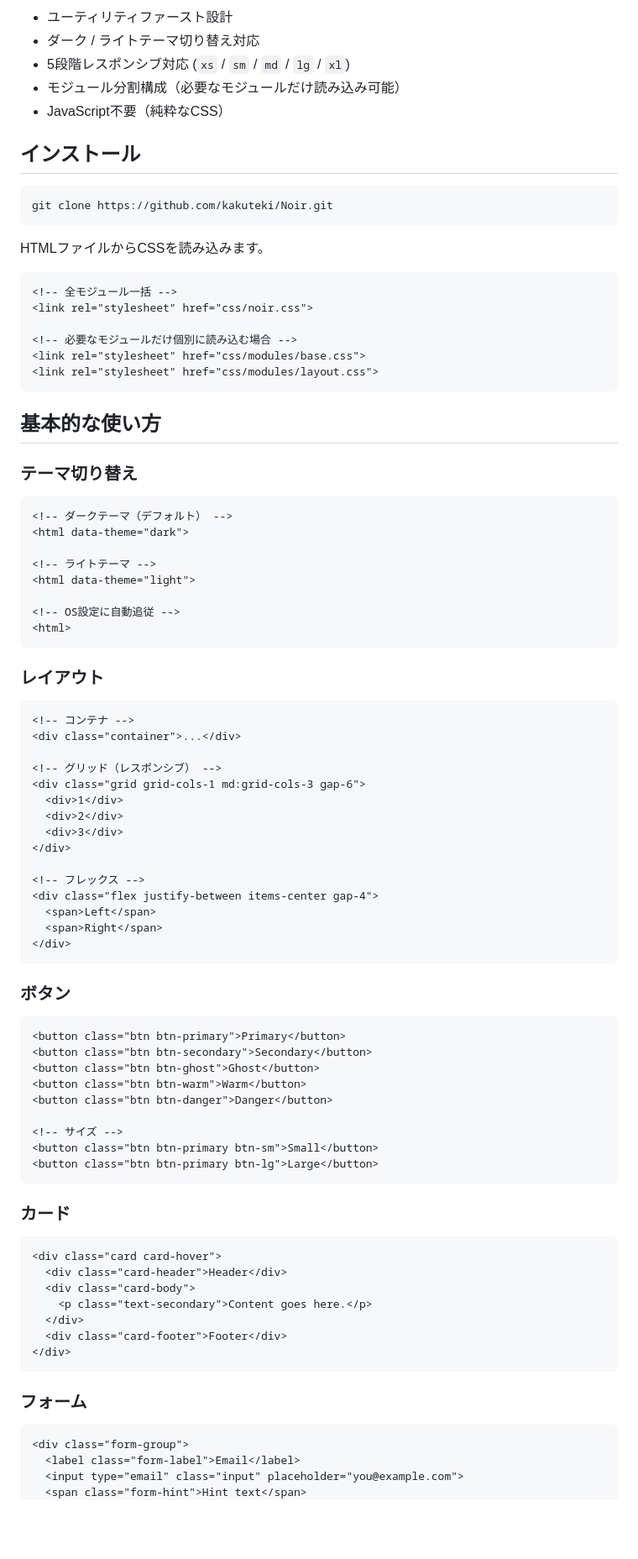
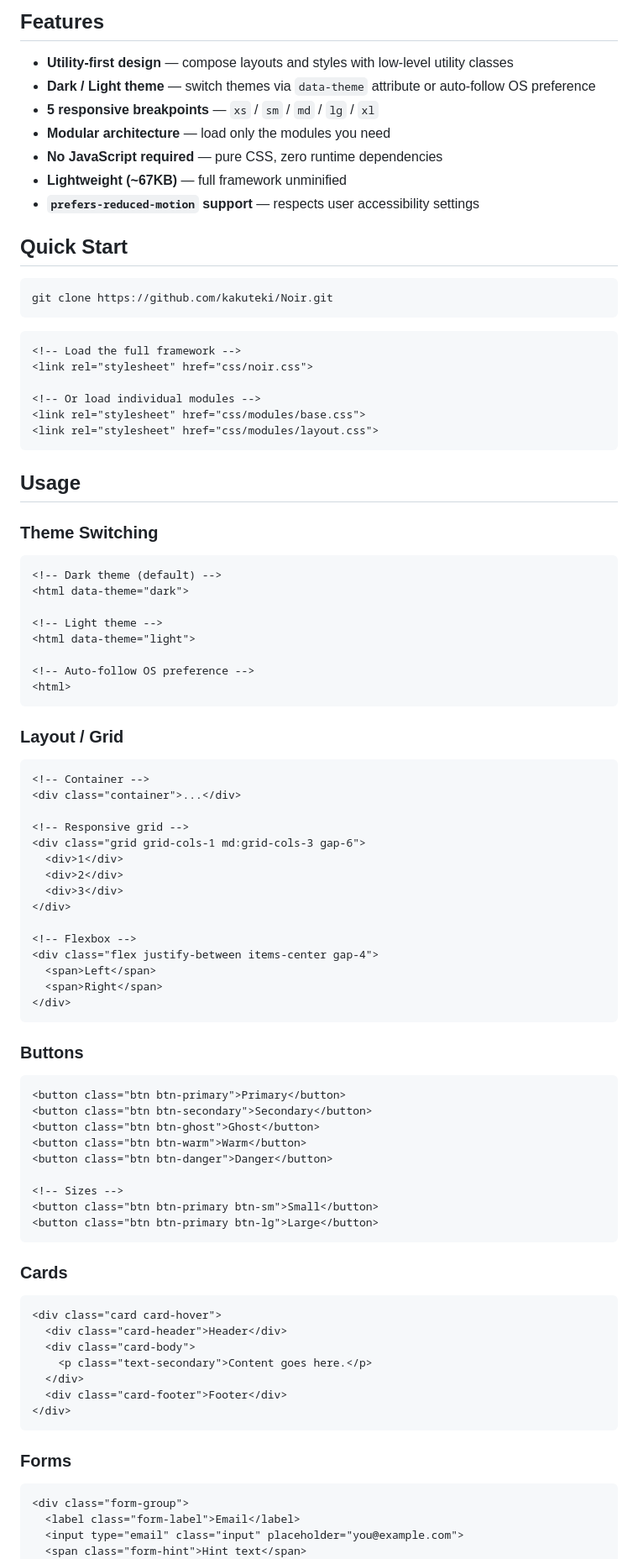
Before and after one commit to kakuteki/Noir, a Markdown page: README.md, the part around one of its changes. Shown at 84% size. Drawn GitHub-style; blank space fills up the shorter version.

````diff
--- a/README.md
+++ b/README.md
@@ -7,63 +8,65 @@
 
-- ユーティリティファースト設計
-- ダーク / ライトテーマ切り替え対応
-- 5段階レスポンシブ対応 (`xs` / `sm` / `md` / `lg` / `xl`)
-- モジュール分割構成（必要なモジュールだけ読み込み可能）
-- JavaScript不要（純粋なCSS）
+## Features
 
-## インストール
+- **Utility-first design** — compose layouts and styles with low-level utility classes
+- **Dark / Light theme** — switch themes via `data-theme` attribute or auto-follow OS preference
+- **5 responsive breakpoints** — `xs` / `sm` / `md` / `lg` / `xl`
+- **Modular architecture** — load only the modules you need
+- **No JavaScript required** — pure CSS, zero runtime dependencies
+- **Lightweight (~67KB)** — full framework unminified
+- **`prefers-reduced-motion` support** — respects user accessibility settings
+
+## Quick Start
 
 ```bash
 git clone https://github.com/kakuteki/Noir.git
 ```
 
-HTMLファイルからCSSを読み込みます。
-
 ```html
-<!-- 全モジュール一括 -->
+<!-- Load the full framework -->
 <link rel="stylesheet" href="css/noir.css">
 
-<!-- 必要なモジュールだけ個別に読み込む場合 -->
+<!-- Or load individual modules -->
 <link rel="stylesheet" href="css/modules/base.css">
 <link rel="stylesheet" href="css/modules/layout.css">
 ```
 
-## 基本的な使い方
+## Usage
 
-### テーマ切り替え
+### Theme Switching
 
 ```html
-<!-- ダークテーマ（デフォルト） -->
+<!-- Dark theme (default) -->
 <html data-theme="dark">
 
-<!-- ライトテーマ -->
+<!-- Light theme -->
 <html data-theme="light">
 
-<!-- OS設定に自動追従 -->
+<!-- Auto-follow OS preference -->
 <html>
 ```
 
-### レイアウト
+### Layout / Grid
 
 ```html
-<!-- コンテナ -->
+<!-- Container -->
 <div class="container">...</div>
 
-<!-- グリッド（レスポンシブ） -->
+<!-- Responsive grid -->
 <div class="grid grid-cols-1 md:grid-cols-3 gap-6">
   <div>1</div>
   <div>2</div>
   <div>3</div>
 </div>
 
-<!-- フレックス -->
+<!-- Flexbox -->
 <div class="flex justify-between items-center gap-4">
   <span>Left</span>
   <span>Right</span>
 </div>
 ```
 
-### ボタン
+### Buttons
 
 ```html
 <button class="btn btn-primary">Primary</button>
@@ -72,12 +75,12 @@ HTMLファイルからCSSを読み込みます。
 <button class="btn btn-warm">Warm</button>
 <button class="btn btn-danger">Danger</button>
 
-<!-- サイズ -->
+<!-- Sizes -->
 <button class="btn btn-primary btn-sm">Small</button>
 <button class="btn btn-primary btn-lg">Large</button>
 ```
 
-### カード
+### Cards
 
 ```html
 <div class="card card-hover">
@@ -89,7 +92,7 @@ HTMLファイルからCSSを読み込みます。
 </div>
 ```
 
-### フォーム
+### Forms
 
 ```html
 <div class="form-group">
````
Also changed, not shown: other parts of README.md (+32 -43 lines).
